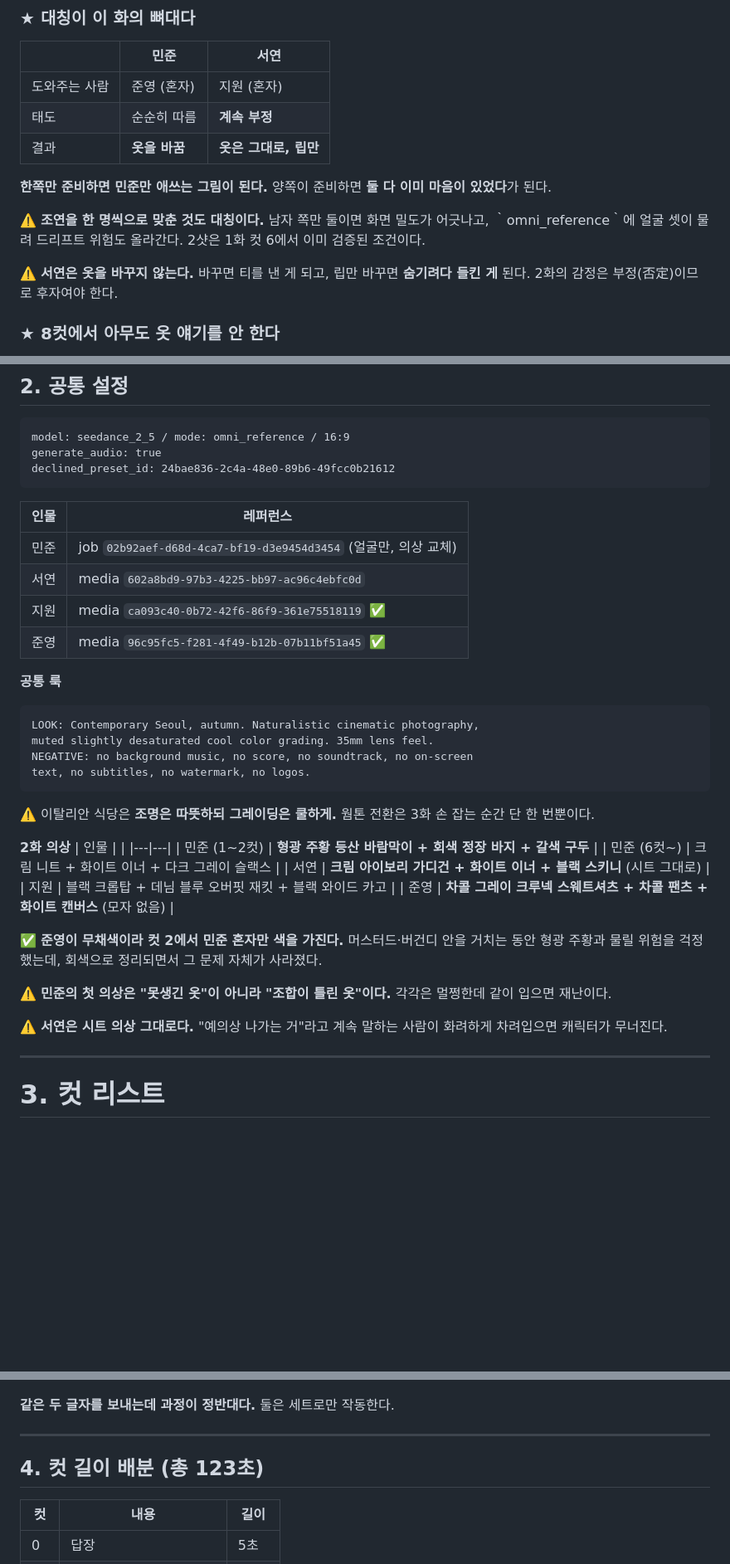
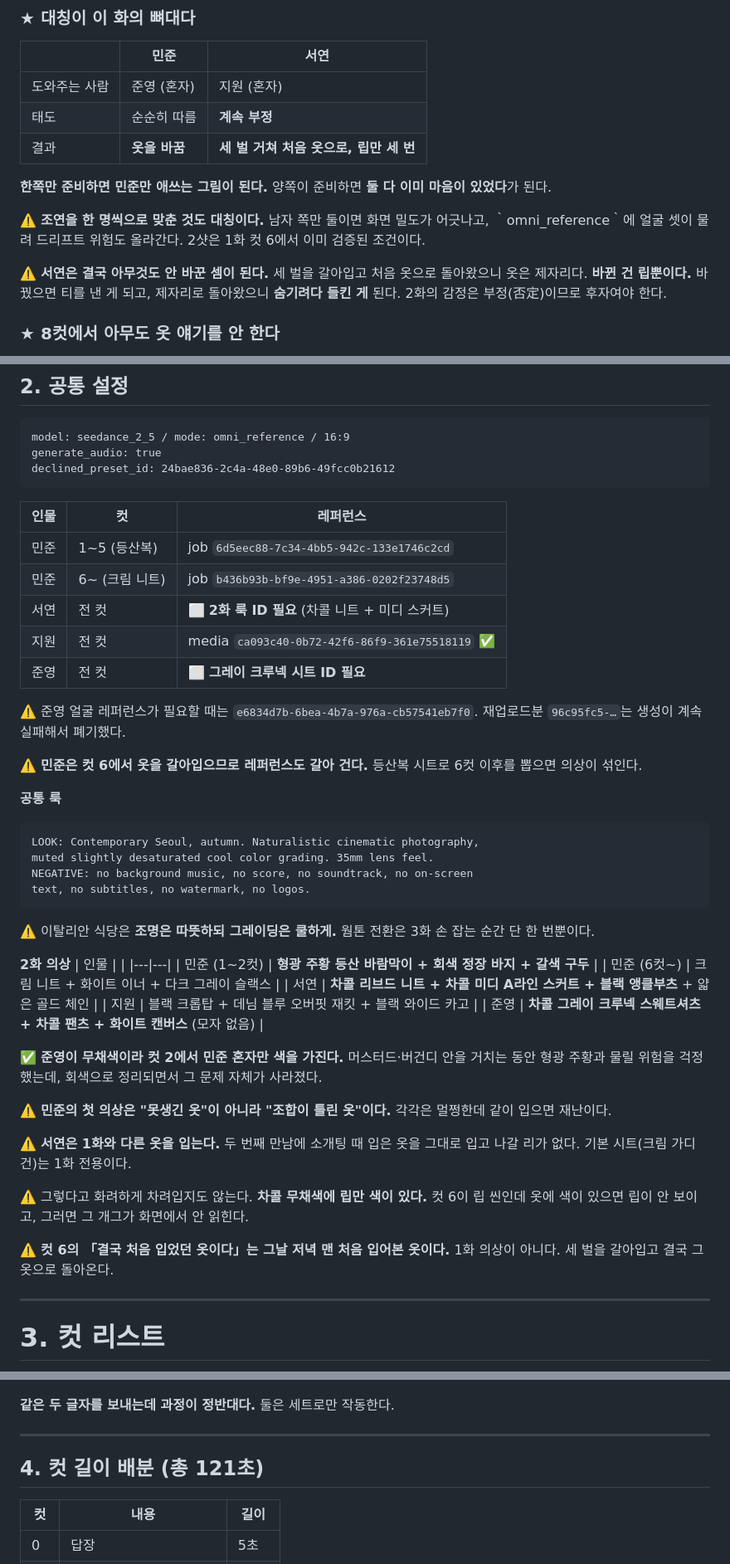
Before and after one commit to hwaganand/hwaga, a Markdown page: docs/episode2-hong.md, 3 parts joined by grey strips. Shown at 83% size. Drawn GitHub-style; blank space fills up the shorter version.

Commit message:
docs: give Seo-yeon her own episode 2 outfit
The wardrobe table had her in the base sheet — the cream cardigan she
wears to the blind date in episode 1 — which meant she turned up to the
second meeting in the same clothes. Nobody does that, and the note
justifying it ("she'd be out of character if she dressed up") was
defending the wrong thing.

Shot 6's "결국 처음 입었던 옷이다" was never about episode 1: it means the
first of the several she tried on that evening. So the gag is untouched —
she cycles through three and comes back to where she started, and the
only thing that actually changed is the lipstick. Charcoal keeps the lip
the one piece of colour in frame, which is what makes that shot read.

Point the shot references at the two Min-jun wardrobe sheets, since he
changes at shot 6 and generating later shots off the hiking sheet would
mix the outfits.

Co-Authored-By: Claude Opus 5 <noreply@anthropic.com>
Claude-Session: https://claude.ai/code/session_017PoLuxQKfg7i3ApbNQwCrZ

````diff
--- a/docs/episode2-hong.md
+++ b/docs/episode2-hong.md
@@ -26,7 +26,7 @@
 |---|---|---|
 | 도와주는 사람 | 준영 (혼자) | 지원 (혼자) |
 | 태도 | 순순히 따름 | **계속 부정** |
-| 결과 | **옷을 바꿈** | **옷은 그대로, 립만** |
+| 결과 | **옷을 바꿈** | **세 벌 거쳐 처음 옷으로, 립만 세 번** |
 
 **한쪽만 준비하면 민준만 애쓰는 그림이 된다.**
 양쪽이 준비하면 **둘 다 이미 마음이 있었다**가 된다.
@@ -35,8 +35,9 @@
 어긋나고, ｀omni_reference｀에 얼굴 셋이 물려 드리프트 위험도 올라간다.
 2샷은 1화 컷 6에서 이미 검증된 조건이다.
 
-⚠️ **서연은 옷을 바꾸지 않는다.**
-바꾸면 티를 낸 게 되고, 립만 바꾸면 **숨기려다 들킨 게** 된다.
+⚠️ **서연은 결국 아무것도 안 바꾼 셈이 된다.**
+세 벌을 갈아입고 처음 옷으로 돌아왔으니 옷은 제자리다. **바뀐 건 립뿐이다.**
+바꿨으면 티를 낸 게 되고, 제자리로 돌아왔으니 **숨기려다 들킨 게** 된다.
 2화의 감정은 부정(否定)이므로 후자여야 한다.
 
 ### ★ 8컷에서 아무도 옷 얘기를 안 한다
@@ -87,12 +88,19 @@ generate_audio: true
 declined_preset_id: 24bae836-2c4a-48e0-89b6-49fcc0b21612
 ```
 
-| 인물 | 레퍼런스 |
-|---|---|
-| 민준 | job `02b92aef-d68d-4ca7-bf19-d3e9454d3454` (얼굴만, 의상 교체) |
-| 서연 | media `602a8bd9-97b3-4225-bb97-ac96c4ebfc0d` |
-| 지원 | media `ca093c40-0b72-42f6-86f9-361e75518119` ✅ |
-| 준영 | media `96c95fc5-f281-4f49-b12b-07b11bf51a45` ✅ |
+| 인물 | 컷 | 레퍼런스 |
+|---|---|---|
+| 민준 | 1~5 (등산복) | job `6d5eec88-7c34-4bb5-942c-133e1746c2cd` |
+| 민준 | 6~ (크림 니트) | job `b436b93b-bf9e-4951-a386-0202f23748d5` |
+| 서연 | 전 컷 | ⬜ **2화 룩 ID 필요** (차콜 니트 + 미디 스커트) |
+| 지원 | 전 컷 | media `ca093c40-0b72-42f6-86f9-361e75518119` ✅ |
+| 준영 | 전 컷 | ⬜ **그레이 크루넥 시트 ID 필요** |
+
+⚠️ 준영 얼굴 레퍼런스가 필요할 때는 `e6834d7b-6bea-4b7a-976a-cb57541eb7f0`.
+재업로드분 `96c95fc5-…`는 생성이 계속 실패해서 폐기했다.
+
+⚠️ **민준은 컷 6에서 옷을 갈아입으므로 레퍼런스도 갈아 건다.**
+등산복 시트로 6컷 이후를 뽑으면 의상이 섞인다.
 
 **공통 룩**
 ```
@@ -110,7 +118,7 @@ text, no subtitles, no watermark, no logos.
 |---|---|
 | 민준 (1~2컷) | **형광 주황 등산 바람막이 + 회색 정장 바지 + 갈색 구두** |
 | 민준 (6컷~) | 크림 니트 + 화이트 이너 + 다크 그레이 슬랙스 |
-| 서연 | **크림 아이보리 가디건 + 화이트 이너 + 블랙 스키니** (시트 그대로) |
+| 서연 | **차콜 리브드 니트 + 차콜 미디 A라인 스커트 + 블랙 앵클부츠** + 얇은 골드 체인 |
 | 지원 | 블랙 크롭탑 + 데님 블루 오버핏 재킷 + 블랙 와이드 카고 |
 | 준영 | **차콜 그레이 크루넥 스웨트셔츠 + 차콜 팬츠 + 화이트 캔버스** (모자 없음) |
 
@@ -121,8 +129,15 @@ text, no subtitles, no watermark, no logos.
 ⚠️ **민준의 첫 의상은 "못생긴 옷"이 아니라 "조합이 틀린 옷"이다.**
 각각은 멀쩡한데 같이 입으면 재난이다.
 
-⚠️ **서연은 시트 의상 그대로다.** "예의상 나가는 거"라고 계속 말하는 사람이
-화려하게 차려입으면 캐릭터가 무너진다.
+⚠️ **서연은 1화와 다른 옷을 입는다.** 두 번째 만남에 소개팅 때 입은 옷을
+그대로 입고 나갈 리가 없다. 기본 시트(크림 가디건)는 1화 전용이다.
+
+⚠️ 그렇다고 화려하게 차려입지도 않는다. **차콜 무채색에 립만 색이 있다.**
+컷 6이 립 씬인데 옷에 색이 있으면 립이 안 보이고, 그러면 그 개그가 화면에서
+안 읽힌다.
+
+⚠️ **컷 6의 「결국 처음 입었던 옷이다」는 그날 저녁 맨 처음 입어본 옷이다.**
+1화 의상이 아니다. 세 벌을 갈아입고 결국 그 옷으로 돌아온다.
 
 ---
 
@@ -596,7 +611,7 @@ SPEAKERS: Zero speakers.
 
 ---
 
-## 4. 컷 길이 배분 (총 123초)
+## 4. 컷 길이 배분 (총 121초)
 
 | 컷 | 내용 | 길이 |
 |---|---|---|
````
Also changed, not shown: other parts of docs/episode2-hong.md (+3 -2 lines).
